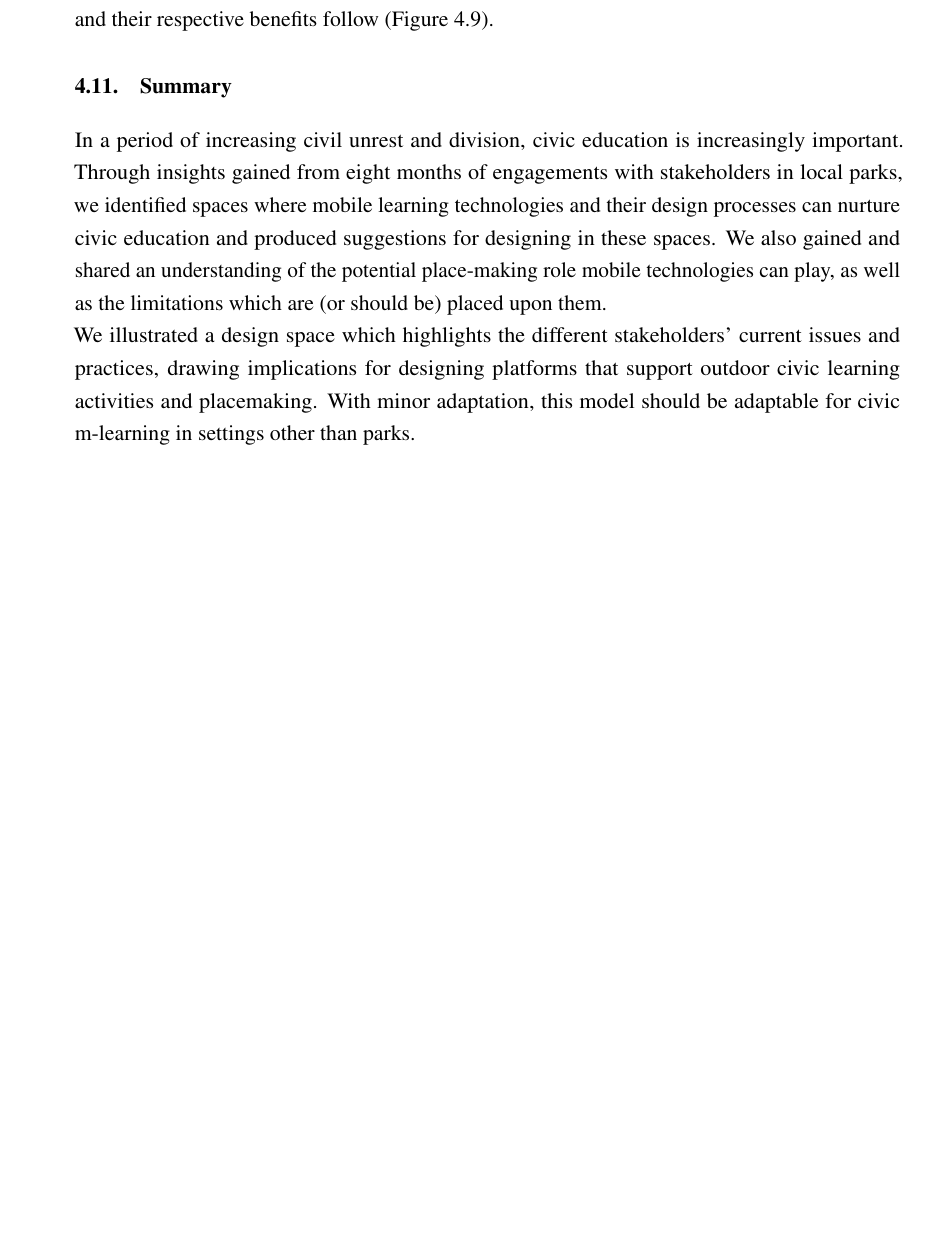
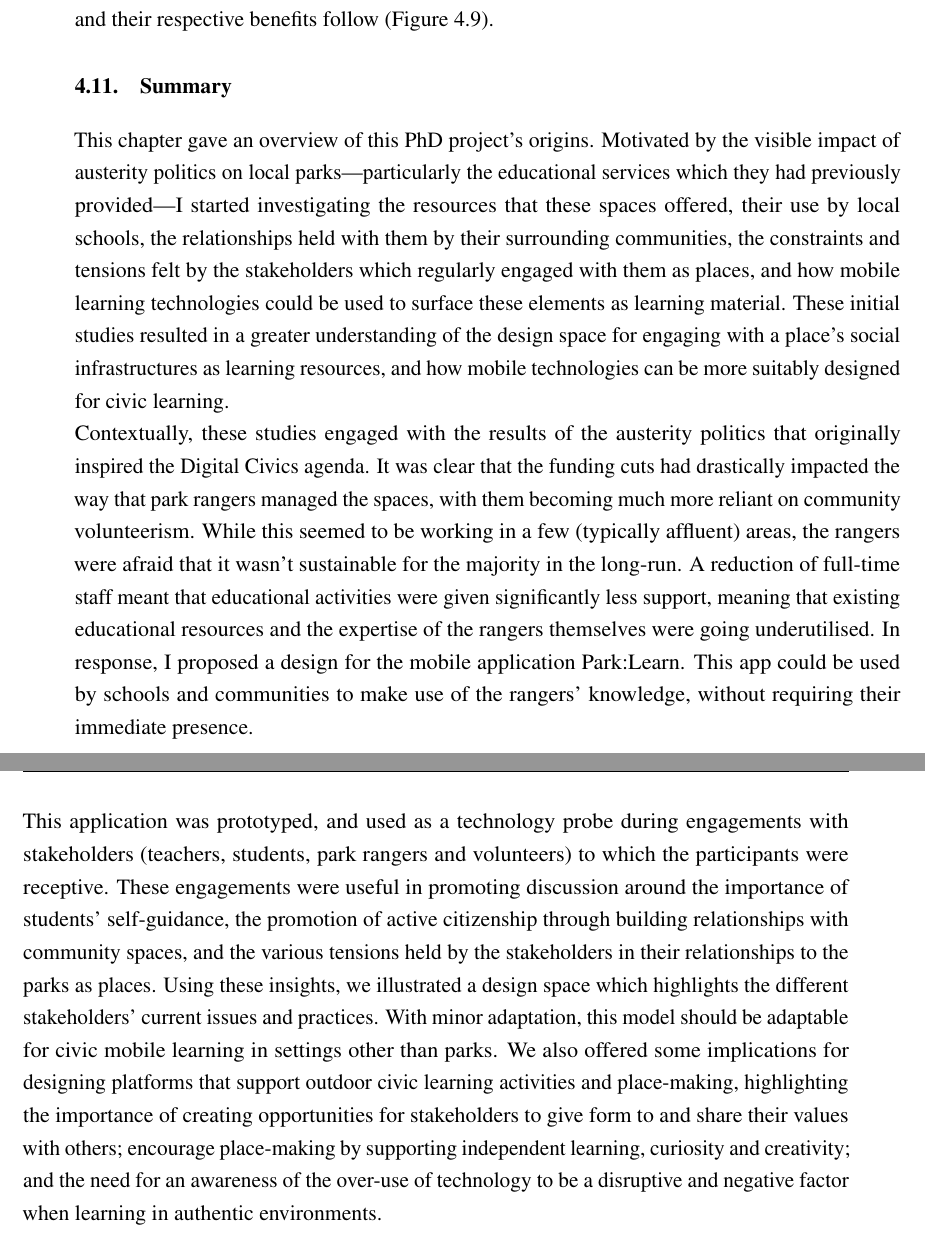
Before and after one commit to GSDan/Thesis, a LaTeX thesis (thesis.tex, which reads 04_PlacesAsLearningInfrastructure.tex): part of page 83 of 125 before the commit and two parts of pages 83 and 84 of 125 after it, the two joined at a grey line, cut so that both start at the same text, the shorter picture padded with empty space. Compiled offline with pdfLaTeX.

Commit message:
Chapter 4 summary

```diff
--- a/04_PlacesAsLearningInfrastructure.tex
+++ b/04_PlacesAsLearningInfrastructure.tex
@@ -307,6 +307,8 @@ However, technologies can offer new learning opportunities which might not other
 
 \section{Summary}
 
-In a period of increasing civil unrest and division, civic education is increasingly important.  Through insights gained from eight months of engagements with stakeholders in local parks, we identified spaces where mobile learning technologies and their design processes can nurture civic education and produced suggestions for designing in these spaces. We also gained and shared an understanding of the potential place-making role mobile technologies can play, as well as the limitations which are (or should be) placed upon them.
+This chapter gave an overview of this PhD project's origins. Motivated by the visible impact of austerity politics on local parks---particularly the educational services which they had previously provided---I started investigating the resources that these spaces offered, their use by local schools, the relationships held with them by their surrounding communities, the constraints and tensions felt by the stakeholders which regularly engaged with them as places, and how mobile learning technologies could be used to surface these elements as learning material. These initial studies resulted in a greater understanding of the design space for engaging with a place's social infrastructures as learning resources, and how mobile technologies can be more suitably designed for civic learning.
 
-We illustrated a design space which highlights the different stakeholders’ current issues and practices, drawing implications for designing platforms that support outdoor civic learning activities and placemaking. With minor adaptation, this model should be adaptable for civic m-learning in settings other than parks.
+Contextually, these studies engaged with the results of the austerity politics that originally inspired the Digital Civics agenda. It was clear that the funding cuts had drastically impacted the way that park rangers managed the spaces, with them becoming much more reliant on community volunteerism. While this seemed to be working in a few (typically affluent) areas, the rangers were afraid that it wasn't sustainable for the majority in the long-run. A reduction of full-time staff meant that educational activities were given significantly less support, meaning that existing educational resources and the expertise of the rangers themselves were going underutilised. In response, I proposed a design for the mobile application Park:Learn. This app could be used by schools and communities to make use of the rangers' knowledge, without requiring their immediate presence.
+
+This application was prototyped, and used as a technology probe during engagements with stakeholders (teachers, students, park rangers and volunteers) to which the participants were receptive. These engagements were useful in promoting discussion around the importance of students' self-guidance, the promotion of active citizenship through building relationships with community spaces, and the various tensions held by the stakeholders in their relationships to the parks as places. Using these insights, we illustrated a design space which highlights the different stakeholders’ current issues and practices. With minor adaptation, this model should be adaptable for civic mobile learning in settings other than parks. We also offered some implications for designing platforms that support outdoor civic learning activities and place-making, highlighting the importance of creating opportunities for stakeholders to give form to and share their values with others; encourage place-making by supporting independent learning, curiosity and creativity; and the need for an awareness of the over-use of technology to be a disruptive and negative factor when learning in authentic environments.
```
Also changed, not shown: 04_PlacesAsLearningInfrastructure.tex (4 more changed lines).
